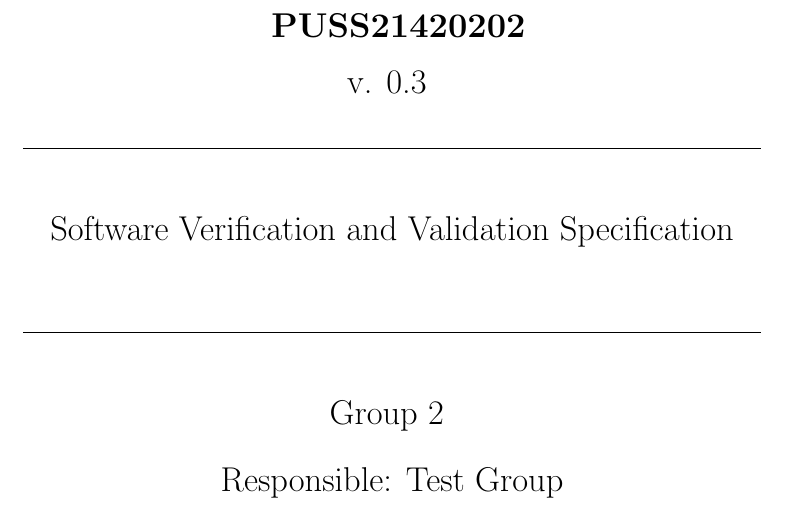
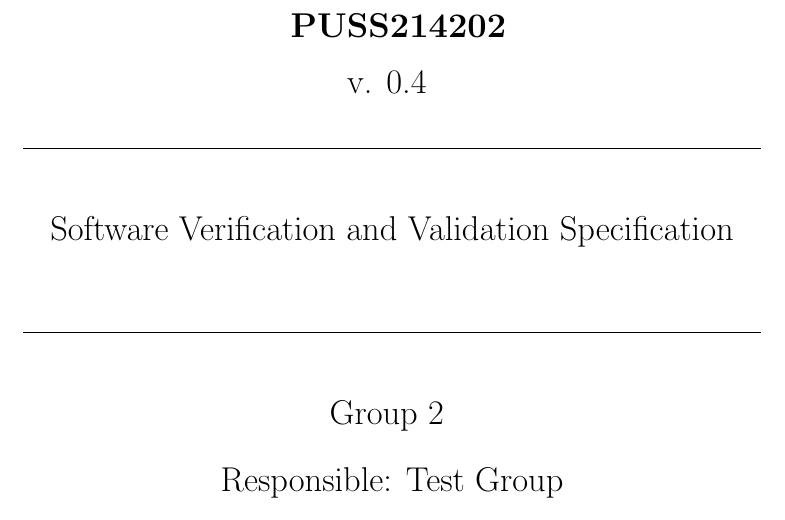
Before and after one commit to puspgroup2/work-library, a LaTeX document (P1-Baseline-Specification/PUSS214202_SVVS/Main.tex): part of page 1 of 8, cut at the place of the change. Compiled offline with pdfLaTeX.

Commit message:
Updated the title should be ready for formal review now

```diff
--- a/P1-Baseline-Specification/PUSS214202_SVVS/Main.tex
+++ b/P1-Baseline-Specification/PUSS214202_SVVS/Main.tex
@@ -7,11 +7,11 @@
 
 % ---- Commands ------- %
 \newcommand{\documentNumber}[1]{
-    \LARGE  \textbf{ PUSS214202{#1} } \\
+    \LARGE  \textbf{ PUSS2142{#1} } \\
     \medskip
 }
 \newcommand{\documentVersion}[1]{
-    v. {0.3}
+    v. {0.4}
     \medskip
 }
 \newcommand{\documentTitle}[1]{
```
Also changed, not shown: P1-Baseline-Specification/PUSS214202_SVVS/PUSS214202_SVVS.pdf.
